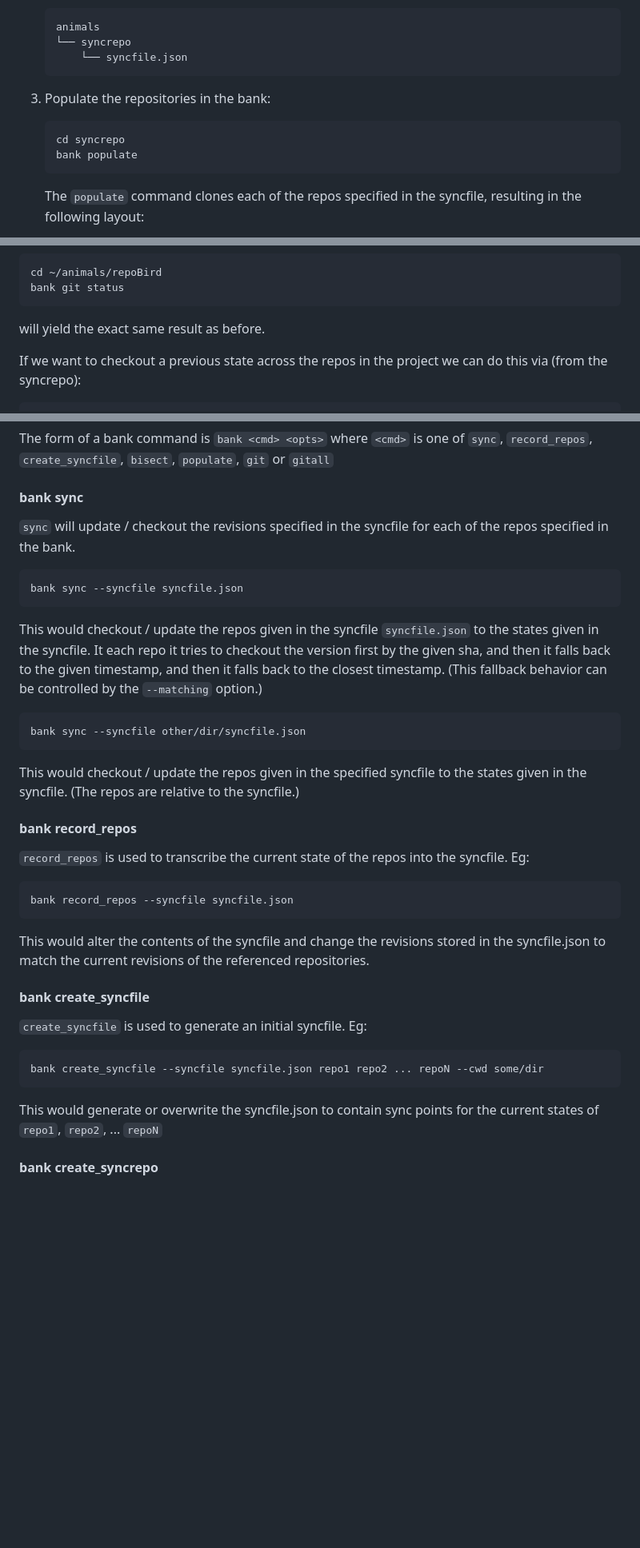
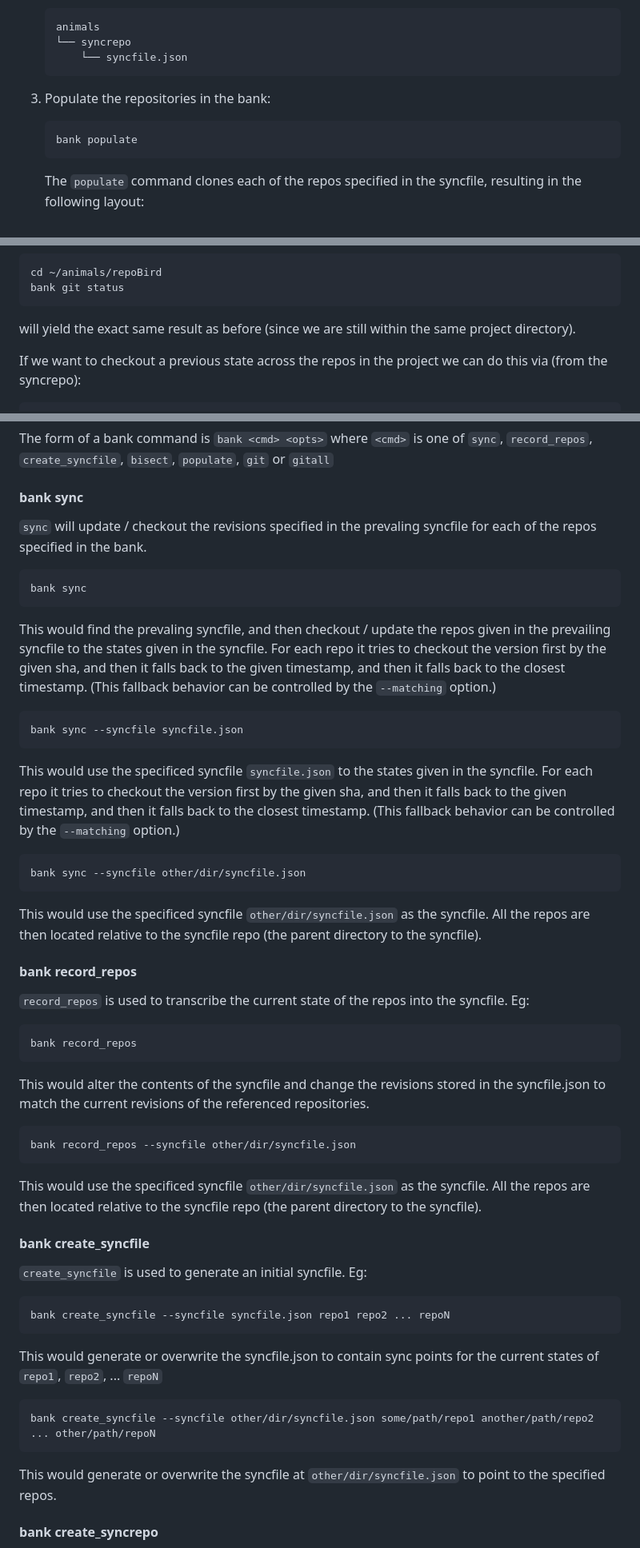
Before and after one commit to jasonfharris/banksync, a Markdown page: README.md, 3 parts joined by grey strips. Shown at 80% size. Drawn GitHub-style; blank space fills up the shorter version.

````diff
--- a/README.md
+++ b/README.md
@@ -60,7 +66,6 @@ Let's break down the quick start process into steps.
 3. Populate the repositories in the bank:
 
    ```
-   cd syncrepo
    bank populate
    ```
 
@@ -90,7 +95,7 @@ finds a syncrepo and it's syncfile. (If the bank executable doesn't find a syncf
     cd ~/animals/repoBird
     bank git status
 
-will yield the exact same result as before.
+will yield the exact same result as before (since we are still within the same project directory).
 
 If we want to checkout a previous state across the repos in the project we can do this via (from the syncrepo):
 
@@ -261,32 +274,45 @@ The form of a bank command is `bank <cmd> <opts>` where `<cmd>` is one of `sync`
 
 #### bank sync <opts>
 
-`sync` will update / checkout the revisions specified in the syncfile for each of the repos specified in the bank.
+`sync` will update / checkout the revisions specified in the prevaling syncfile for each of the repos specified in the bank.
+
+    bank sync
+
+This would find the prevaling syncfile, and then checkout / update the repos given in the prevailing syncfile to the states given in the syncfile. For each repo it tries to checkout the version first by the given sha, and then it falls back to the given timestamp, and then it falls back to the closest timestamp. (This fallback behavior can be controlled by the `--matching` option.)
 
     bank sync --syncfile syncfile.json
 
-This would checkout / update the repos given in the syncfile `syncfile.json` to the states given in the syncfile. It each repo it tries to checkout the version first by the given sha, and then it falls back to the given timestamp, and then it falls back to the closest timestamp. (This fallback behavior can be controlled by the `--matching` option.)
+This would use the specificed syncfile `syncfile.json` to the states given in the syncfile. For each repo it tries to checkout the version first by the given sha, and then it falls back to the given timestamp, and then it falls back to the closest timestamp. (This fallback behavior can be controlled by the `--matching` option.)
 
     bank sync --syncfile other/dir/syncfile.json
 
-This would checkout / update the repos given in the specified syncfile to the states given in the syncfile.
-(The repos are relative to the syncfile.)
+This would use the specificed syncfile `other/dir/syncfile.json` as the syncfile. All the repos are then located relative to the
+syncfile repo (the parent directory to the syncfile).
 
 #### bank record_repos <opts>
 
 `record_repos` is used to transcribe the current state of the repos into the syncfile. Eg:
 
-    bank record_repos --syncfile syncfile.json
+    bank record_repos
 
 This would alter the contents of the syncfile and change the revisions stored in the syncfile.json to match the current revisions of the referenced repositories.
+
+    bank record_repos --syncfile other/dir/syncfile.json
+
+This would use the specificed syncfile `other/dir/syncfile.json` as the syncfile. All the repos are then located relative to the
+syncfile repo (the parent directory to the syncfile).
 
 #### bank create_syncfile <opts>
 
 `create_syncfile` is used to generate an initial syncfile. Eg:
 
-    bank create_syncfile --syncfile syncfile.json repo1 repo2 ... repoN --cwd some/dir
+    bank create_syncfile --syncfile syncfile.json repo1 repo2 ... repoN
 
 This would generate or overwrite the syncfile.json to contain sync points for the current states of `repo1`, `repo2`, ... `repoN`
+
+    bank create_syncfile --syncfile other/dir/syncfile.json some/path/repo1 another/path/repo2 ... other/path/repoN
+
+This would generate or overwrite the syncfile at `other/dir/syncfile.json` to point to the specified repos.
 
 #### bank create_syncrepo <opts>
 
````
Also changed, not shown: other parts of README.md (+18 -4 lines), documentation/BanksyncFunctioning.png (added), documentation/CHANGELOG.md (renamed from CHANGELOG.md), 2 other files.
